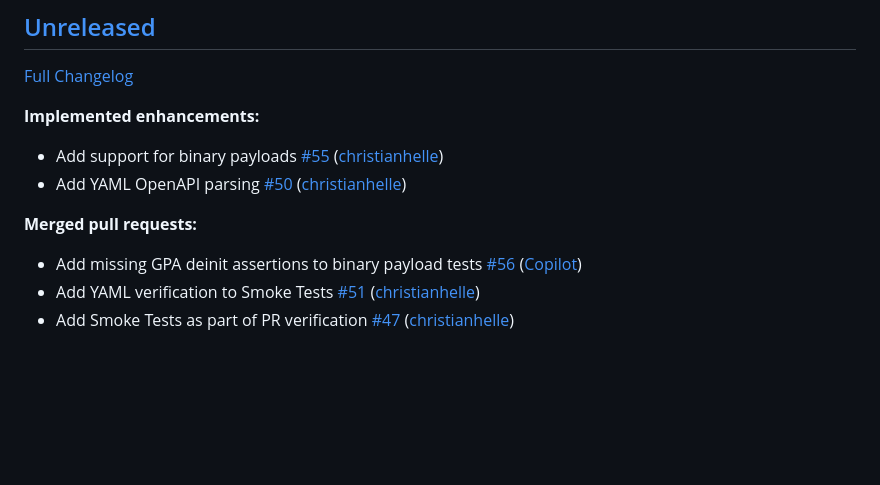
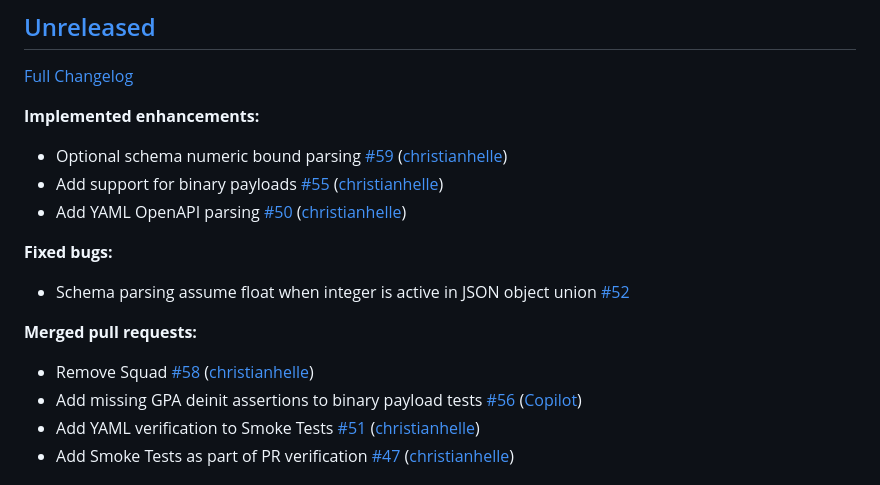
Before and after one commit to christianhelle/openapi2zig, a Markdown page: CHANGELOG.md, the part around the change. Rendered like a GitHub page; blank space fills up the shorter version.

Commit message:
Update changelog [skip ci]

```diff
--- a/CHANGELOG.md
+++ b/CHANGELOG.md
@@ -6,11 +6,17 @@
 
 **Implemented enhancements:**
 
+- Optional schema numeric bound parsing [\#59](https://github.com/christianhelle/openapi2zig/pull/59) ([christianhelle](https://github.com/christianhelle))
 - Add support for binary payloads [\#55](https://github.com/christianhelle/openapi2zig/pull/55) ([christianhelle](https://github.com/christianhelle))
 - Add YAML OpenAPI parsing [\#50](https://github.com/christianhelle/openapi2zig/pull/50) ([christianhelle](https://github.com/christianhelle))
 
+**Fixed bugs:**
+
+- Schema parsing assume float when integer is active in JSON object union [\#52](https://github.com/christianhelle/openapi2zig/issues/52)
+
 **Merged pull requests:**
 
+- Remove Squad [\#58](https://github.com/christianhelle/openapi2zig/pull/58) ([christianhelle](https://github.com/christianhelle))
 - Add missing GPA deinit assertions to binary payload tests [\#56](https://github.com/christianhelle/openapi2zig/pull/56) ([Copilot](https://github.com/apps/copilot-swe-agent))
 - Add YAML verification to Smoke Tests [\#51](https://github.com/christianhelle/openapi2zig/pull/51) ([christianhelle](https://github.com/christianhelle))
 - Add Smoke Tests as part of PR verification [\#47](https://github.com/christianhelle/openapi2zig/pull/47) ([christianhelle](https://github.com/christianhelle))
```
